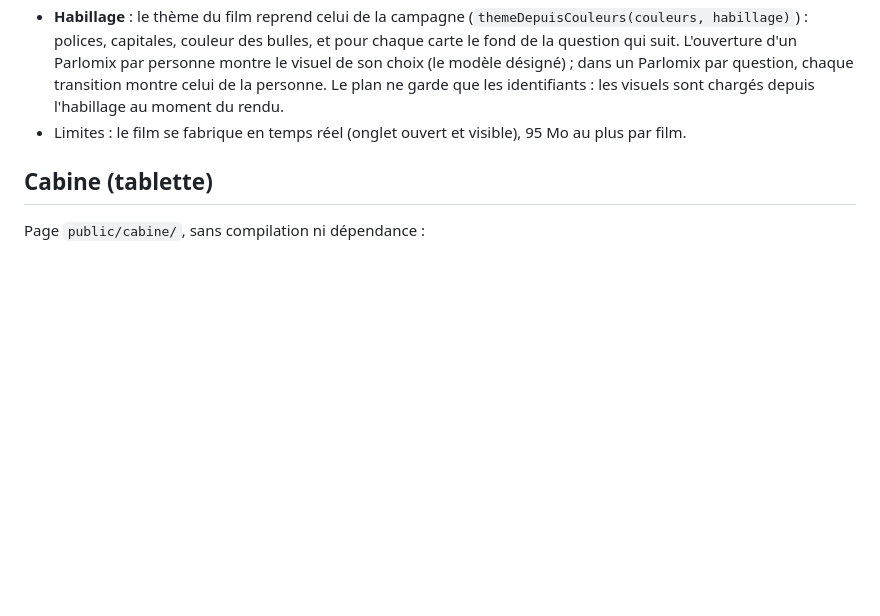
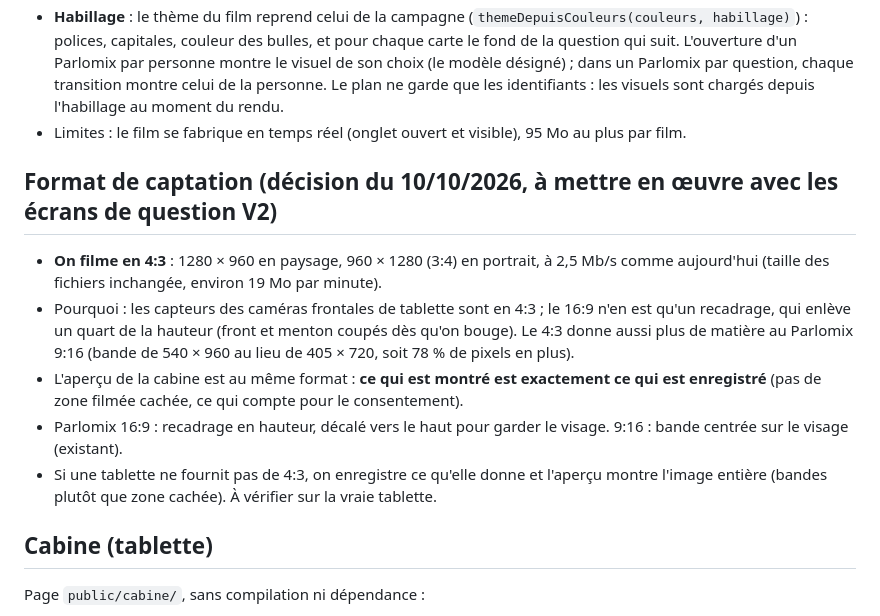
Before and after one commit to Whyme2026/voxbox-platform, a Markdown page: docs/architecture.md, the part around the change. Drawn GitHub-style; blank space fills up the shorter version.

Commit message:
Décision : captation en 4:3 (paysage) et 3:4 (portrait), aperçu identique à l'enregistrement
Co-Authored-By: Claude Opus 5.5 <noreply@anthropic.com>
Claude-Session: https://claude.ai/code/session_01Kw35Ckucn186qQbLCSbEsM

```diff
--- a/docs/architecture.md
+++ b/docs/architecture.md
@@ -156,6 +156,19 @@ Décision du 10/10/2026 : le montage se fabrique **dans Parlorama**, dans le nav
   depuis l'habillage au moment du rendu.
 - Limites : le film se fabrique en temps réel (onglet ouvert et visible), 95 Mo au plus par film.
 
+## Format de captation (décision du 10/10/2026, à mettre en œuvre avec les écrans de question V2)
+- **On filme en 4:3** : 1280 × 960 en paysage, 960 × 1280 (3:4) en portrait, à 2,5 Mb/s comme aujourd'hui (taille des
+  fichiers inchangée, environ 19 Mo par minute).
+- Pourquoi : les capteurs des caméras frontales de tablette sont en 4:3 ; le 16:9 n'en est qu'un recadrage, qui
+  enlève un quart de la hauteur (front et menton coupés dès qu'on bouge). Le 4:3 donne aussi plus de matière au
+  Parlomix 9:16 (bande de 540 × 960 au lieu de 405 × 720, soit 78 % de pixels en plus).
+- L'aperçu de la cabine est au même format : **ce qui est montré est exactement ce qui est enregistré** (pas de zone
+  filmée cachée, ce qui compte pour le consentement).
+- Parlomix 16:9 : recadrage en hauteur, décalé vers le haut pour garder le visage. 9:16 : bande centrée sur le visage
+  (existant).
+- Si une tablette ne fournit pas de 4:3, on enregistre ce qu'elle donne et l'aperçu montre l'image entière (bandes
+  plutôt que zone cachée). À vérifier sur la vraie tablette.
+
 ## Cabine (tablette)
 Page `public/cabine/`, sans compilation ni dépendance :
 - `moteur.js` : déroulé du parcours (logique pure, testée avec Node) ;
```
